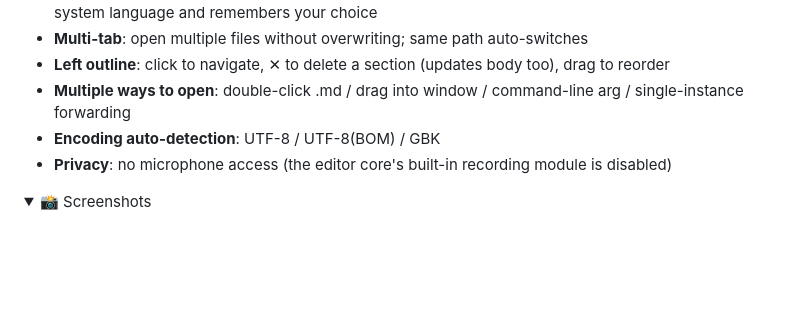
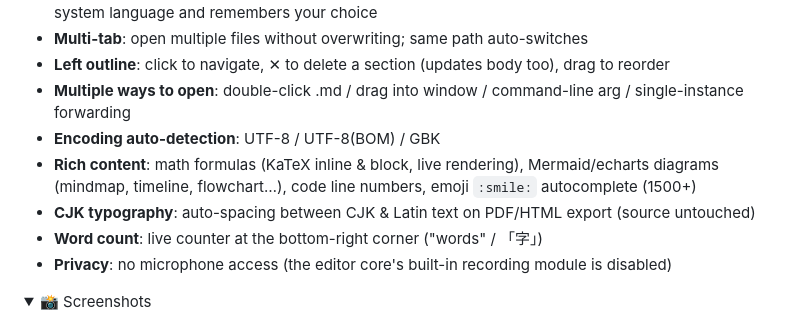
Before and after one commit to frandy820/md-editor, a Markdown page: README.md, the part around one of its changes. Rendered like a GitHub page; folded sections open; blank space fills up the shorter version.

```diff
--- a/README.md
+++ b/README.md
@@ -109,6 +115,9 @@ A lightweight WYSIWYG Markdown editor for Windows with **visual table editing**,
 - **Left outline**: click to navigate, ✕ to delete a section (updates body too), drag to reorder
 - **Multiple ways to open**: double-click .md / drag into window / command-line arg / single-instance forwarding
 - **Encoding auto-detection**: UTF-8 / UTF-8(BOM) / GBK
+- **Rich content**: math formulas (KaTeX inline & block, live rendering), Mermaid/echarts diagrams (mindmap, timeline, flowchart…), code line numbers, emoji `:smile:` autocomplete (1500+)
+- **CJK typography**: auto-spacing between CJK & Latin text on PDF/HTML export (source untouched)
+- **Word count**: live counter at the bottom-right corner ("words" / 「字」)
 - **Privacy**: no microphone access (the editor core's built-in recording module is disabled)
 
 <details>
```
Also changed, not shown: other parts of README.md (+23 -14 lines).
